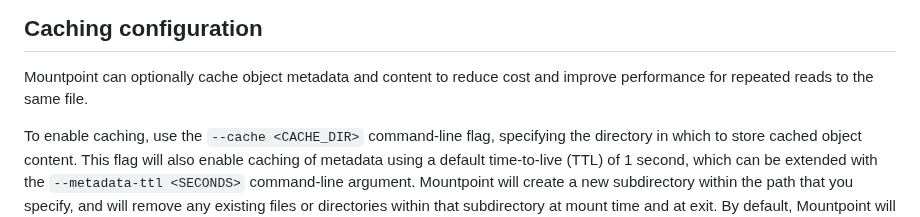
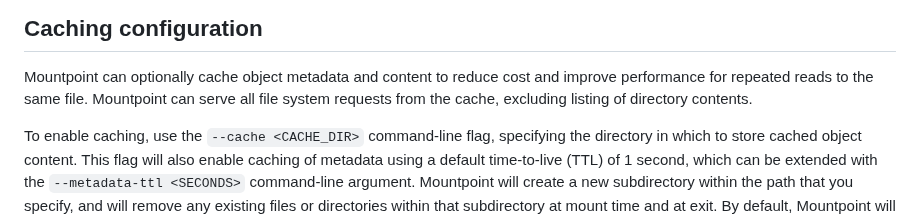
Before and after one commit to awslabs/mountpoint-s3, a Markdown page: doc/CONFIGURATION.md, the part around the change. Rendered like a GitHub page.

```diff
--- a/doc/CONFIGURATION.md
+++ b/doc/CONFIGURATION.md
@@ -249,6 +249,7 @@ WantedBy=remote-fs.target
 ## Caching configuration
 
 Mountpoint can optionally cache object metadata and content to reduce cost and improve performance for repeated reads to the same file.
+Mountpoint can serve all file system requests from the cache, excluding listing of directory contents.
 
 To enable caching, use the `--cache <CACHE_DIR>` command-line flag, specifying the directory in which to store cached object content.
 This flag will also enable caching of metadata using a default time-to-live (TTL) of 1 second,
```
Also changed, not shown: doc/SEMANTICS.md (+5 -0 lines).
